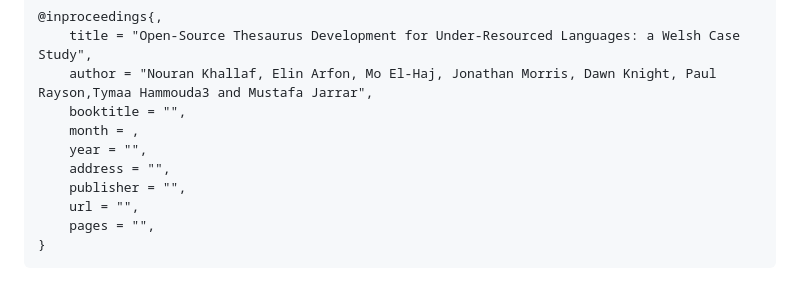
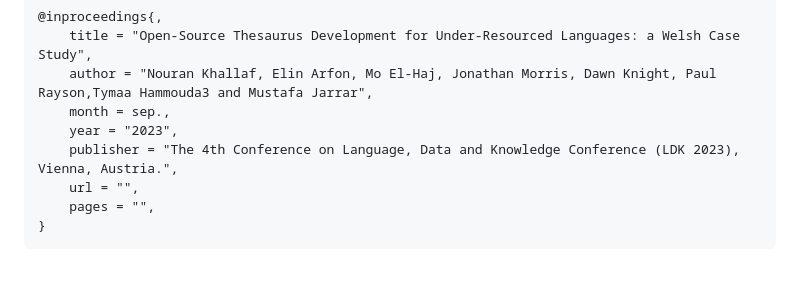
Before and after one commit to VinNLP/Thesawrws-Welsh, a Markdown page: README.md, the part around the change. GitHub-like rendering.

```diff
--- a/README.md
+++ b/README.md
@@ -53,11 +53,9 @@ _If you use any of these corpora in your work, please cite this paper:_
 @inproceedings{,
     title = "Open-Source Thesaurus Development for Under-Resourced Languages: a Welsh Case Study",
     author = "Nouran Khallaf, Elin Arfon, Mo El-Haj, Jonathan Morris, Dawn Knight, Paul Rayson,Tymaa Hammouda3 and Mustafa Jarrar",
-    booktitle = "",
-    month = ,
-    year = "",
-    address = "",
-    publisher = "",
+    month = sep.,
+    year = "2023",
+    publisher = "The 4th Conference on Language, Data and Knowledge Conference (LDK 2023), Vienna, Austria.",
     url = "",
     pages = "",
 }
```
